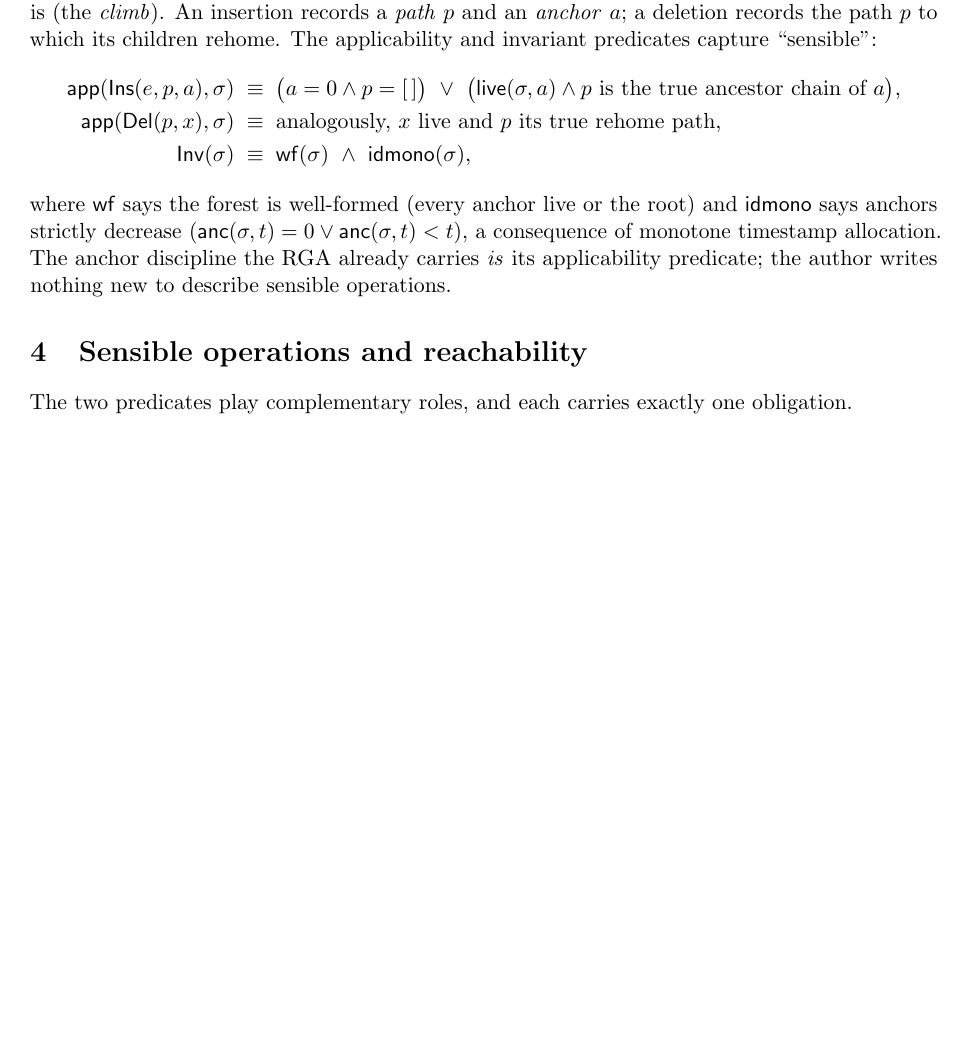
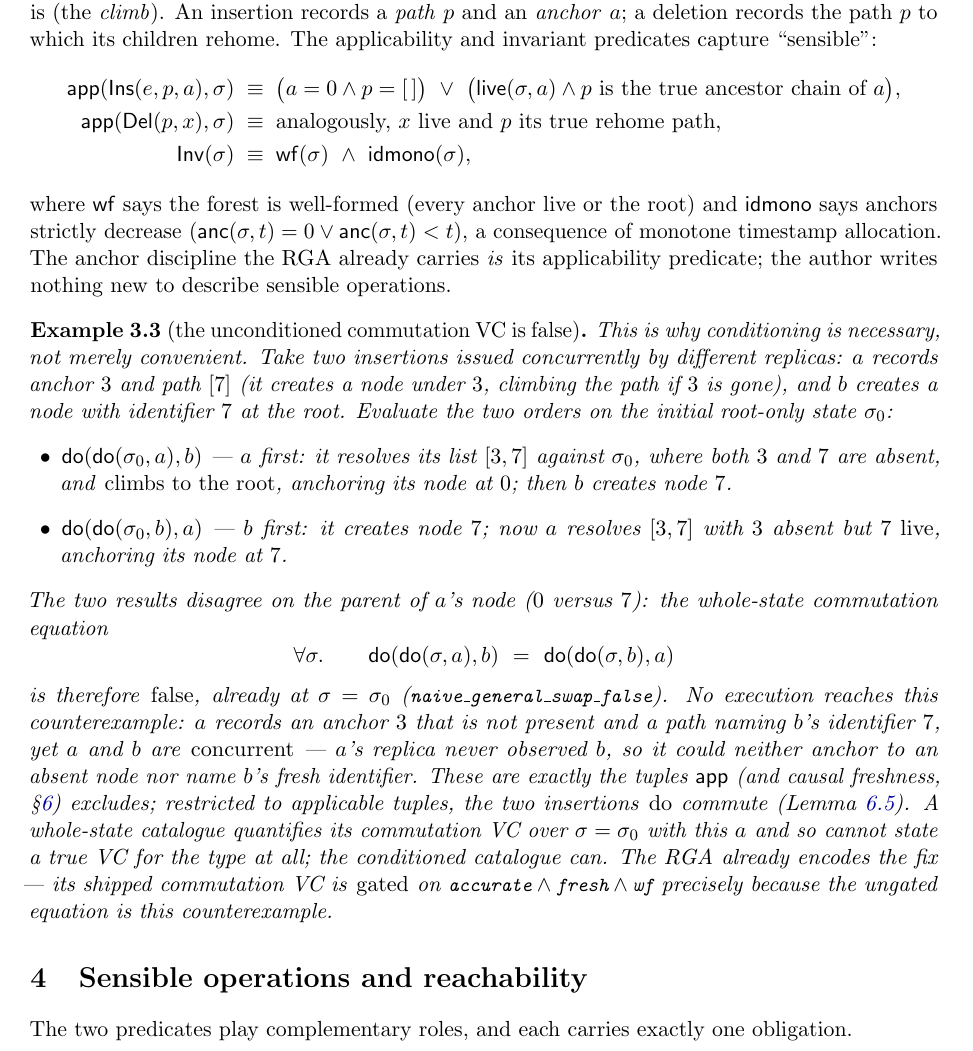
Before and after one commit to fplaunchpad/sal, a LaTeX paper (Sal/MRDTs/Metatheory/Development/conditioned-framework.tex): part of page 4 of 8 before the commit and part of page 4 of 9 after it, cut so that both start at the same text, the shorter picture padded with empty space. Compiled offline with pdfLaTeX.

Commit message:
docs(framework): add the motivating example — the unconditioned VC is false
Example 3.3: two concurrent inserts whose two orders fold to structurally
different states (a's node anchored at 0 vs 7), so the whole-state commutation
equation is false already at init — kernel-backed by naive_general_swap_false.
The counterexample tuple is unreachable (a anchors to an absent node and names a
concurrent op's fresh id), so conditioning on applicability + causal freshness
excludes exactly it, and on applicable tuples the inserts commute. Demonstrates
why conditioning is necessary rather than asserting it; notes the RGA's shipped
VC is gated on accurate∧fresh∧wf for precisely this reason.

```diff
--- a/Sal/MRDTs/Metatheory/Development/conditioned-framework.tex
+++ b/Sal/MRDTs/Metatheory/Development/conditioned-framework.tex
@@ -262,6 +262,40 @@ root) and $\mathsf{idmono}$ says anchors strictly decrease
 allocation. The anchor discipline the RGA already carries \emph{is} its
 applicability predicate; the author writes nothing new to describe sensible
 operations.
+
+\begin{example}[the unconditioned commutation VC is false]
+\label{ex:uncond}
+This is why conditioning is necessary, not merely convenient. Take two
+insertions issued concurrently by different replicas: $a$ records anchor $3$ and
+path $[7]$ (it creates a node under $3$, climbing the path if $3$ is gone), and
+$b$ creates a node with identifier $7$ at the root. Evaluate the two orders on the
+initial root-only state $\Sinit$:
+\begin{itemize}[leftmargin=1.4em]
+\item $\dolab(\dolab(\Sinit,a),b)$ --- $a$ first: it resolves its list $[3,7]$
+  against $\Sinit$, where both $3$ and $7$ are absent, and \emph{climbs to the
+  root}, anchoring its node at $0$; then $b$ creates node $7$.
+\item $\dolab(\dolab(\Sinit,b),a)$ --- $b$ first: it creates node $7$; now $a$
+  resolves $[3,7]$ with $3$ absent but $7$ \emph{live}, anchoring its node at $7$.
+\end{itemize}
+The two results disagree on the parent of $a$'s node ($0$ versus $7$): the
+whole-state commutation equation
+\[
+  \forall\sigma.\qquad \dolab(\dolab(\sigma,a),b)\ =\ \dolab(\dolab(\sigma,b),a)
+\]
+is therefore \emph{false}, already at $\sigma=\Sinit$
+(\lean{naive\_general\_swap\_false}).
+No execution reaches this counterexample: $a$ records an anchor $3$ that is not
+present and a path naming $b$'s identifier $7$, yet $a$ and $b$ are
+\emph{concurrent} --- $a$'s replica never observed $b$, so it could neither anchor
+to an absent node nor name $b$'s fresh identifier. These are exactly the tuples
+$\app$ (and causal freshness, \S\ref{sec:conv}) excludes; restricted to applicable
+tuples, the two insertions \emph{do} commute (Lemma~\ref{lem:swap}). A whole-state
+catalogue quantifies its commutation VC over $\sigma=\Sinit$ with this $a$ and so
+cannot state a true VC for the type at all; the conditioned catalogue can. The RGA
+already encodes the fix --- its shipped commutation VC is \emph{gated} on
+\lean{accurate}${}\wedge{}$\lean{fresh}${}\wedge{}$\lean{wf} precisely because the
+ungated equation is this counterexample.
+\end{example}
 
 \section{Sensible operations and reachability}
 \label{sec:sensible}
```
Also changed, not shown: Sal/MRDTs/Metatheory/Development/conditioned-framework.pdf.
